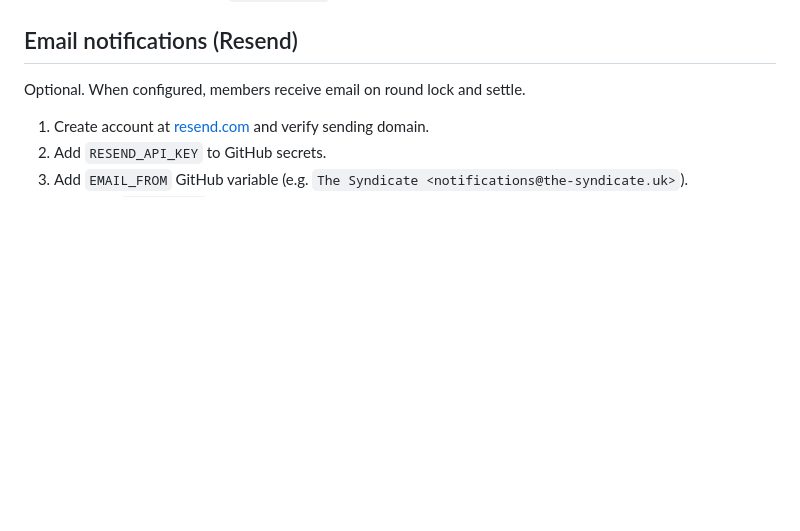
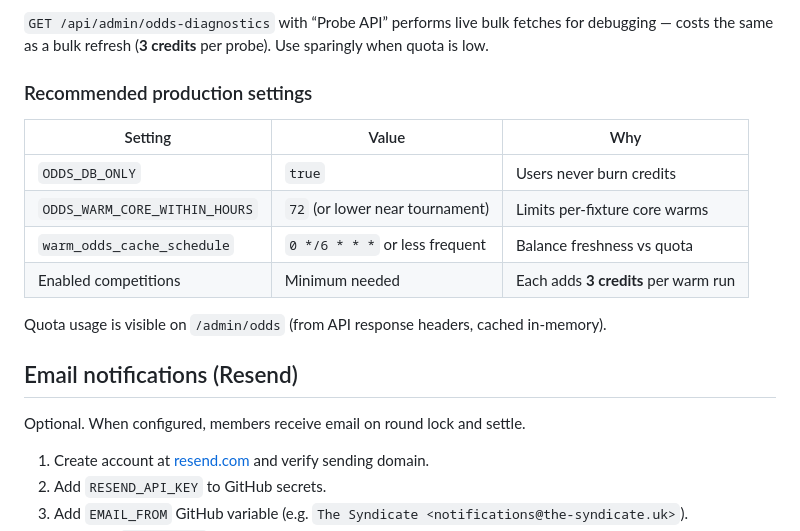
Before and after one commit to DanScreen/the-syndicate, a Markdown page: docs/DEPLOYMENT.md, the part around one of its changes. GitHub-like rendering; blank space fills up the shorter version.

```diff
--- a/docs/DEPLOYMENT.md
+++ b/docs/DEPLOYMENT.md
@@ -129,3 +184,15 @@ Until the first cron run (or with `ODDS_DB_ONLY` unset), user traffic can still
+`GET /api/admin/odds-diagnostics` with “Probe API” performs live bulk fetches for debugging — costs the same as a bulk refresh (**3 credits** per probe). Use sparingly when quota is low.
+
+### Recommended production settings
+
+| Setting | Value | Why |
+|---------|-------|-----|
+| `ODDS_DB_ONLY` | `true` | Users never burn credits |
+| `ODDS_WARM_CORE_WITHIN_HOURS` | `72` (or lower near tournament) | Limits per-fixture core warms |
+| `warm_odds_cache_schedule` | `0 */6 * * *` or less frequent | Balance freshness vs quota |
+| Enabled competitions | Minimum needed | Each adds **3 credits** per warm run |
+
+Quota usage is visible on `/admin/odds` (from API response headers, cached in-memory).
 
 ## Email notifications (Resend)
 
```
Also changed, not shown: other parts of docs/DEPLOYMENT.md (+59 -4 lines), docs/CURRENT_STATE.md (+15 -1 lines).
